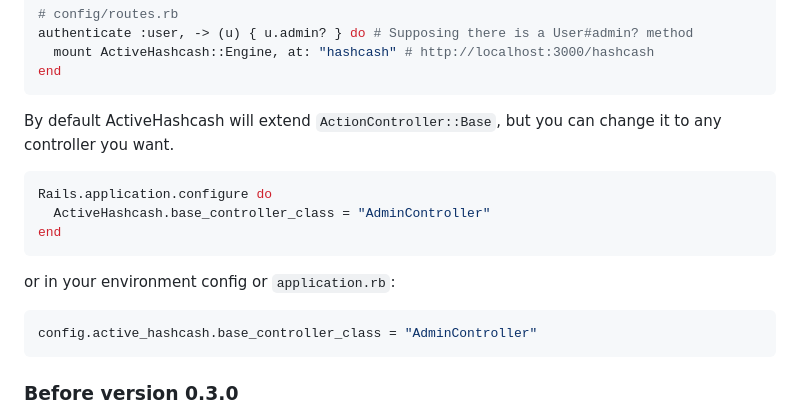
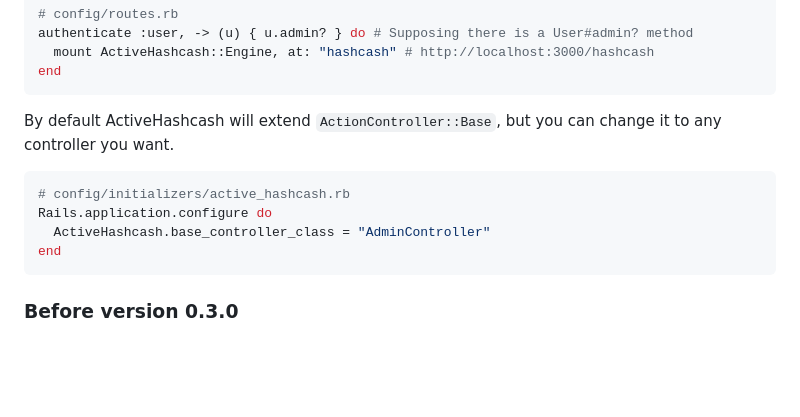
Before and after one commit to BaseSecrete/active_hashcash, a Markdown page: README.md, the part around the change. Rendered like a GitHub page; blank space fills up the shorter version.

````diff
--- a/README.md
+++ b/README.md
@@ -141,14 +141,10 @@ end
 By default ActiveHashcash will extend `ActionController::Base`, but you can change it to any controller you want.
 
 ```ruby
+# config/initializers/active_hashcash.rb
 Rails.application.configure do
   ActiveHashcash.base_controller_class = "AdminController"
 end
-```
-or in your environment config or `application.rb`:
-
-```ruby
-config.active_hashcash.base_controller_class = "AdminController"
 ```
 
 ### Before version 0.3.0
````
